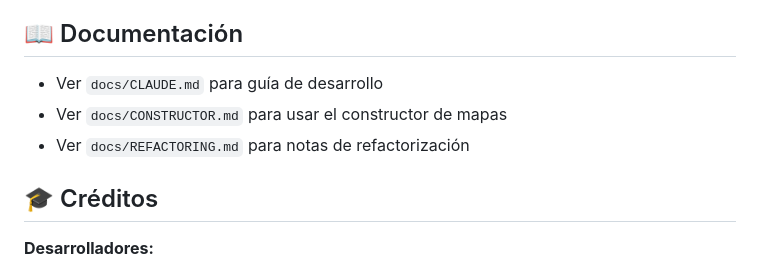
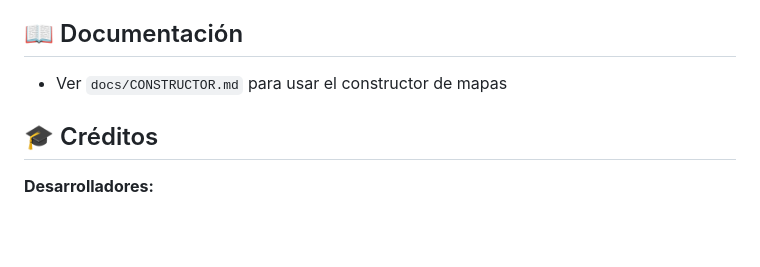
Before and after one commit to yoluisgael/FLUVI, a Markdown page: README.md, the part around the change. GitHub-like rendering; blank space fills up the shorter version.

```diff
--- a/README.md
+++ b/README.md
@@ -66,9 +66,7 @@ T3/
 
 ## 📖 Documentación
 
-- Ver `docs/CLAUDE.md` para guía de desarrollo
 - Ver `docs/CONSTRUCTOR.md` para usar el constructor de mapas
-- Ver `docs/REFACTORING.md` para notas de refactorización
 
 ## 🎓 Créditos
 
```
Also changed, not shown: main/docs/CLAUDE.md (deleted, +0 -234 lines), main/docs/REFACTORING.md (deleted, +0 -142 lines).
